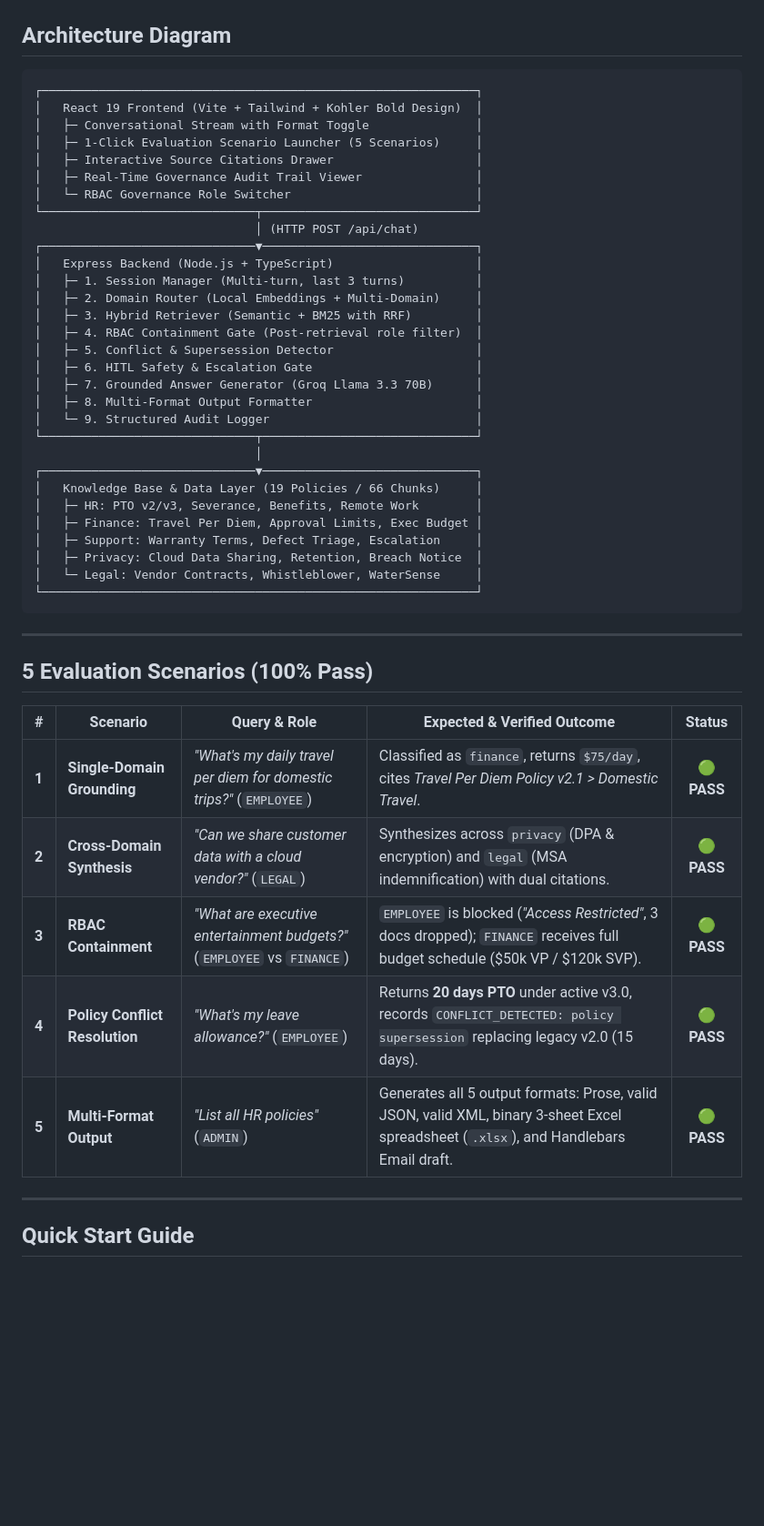
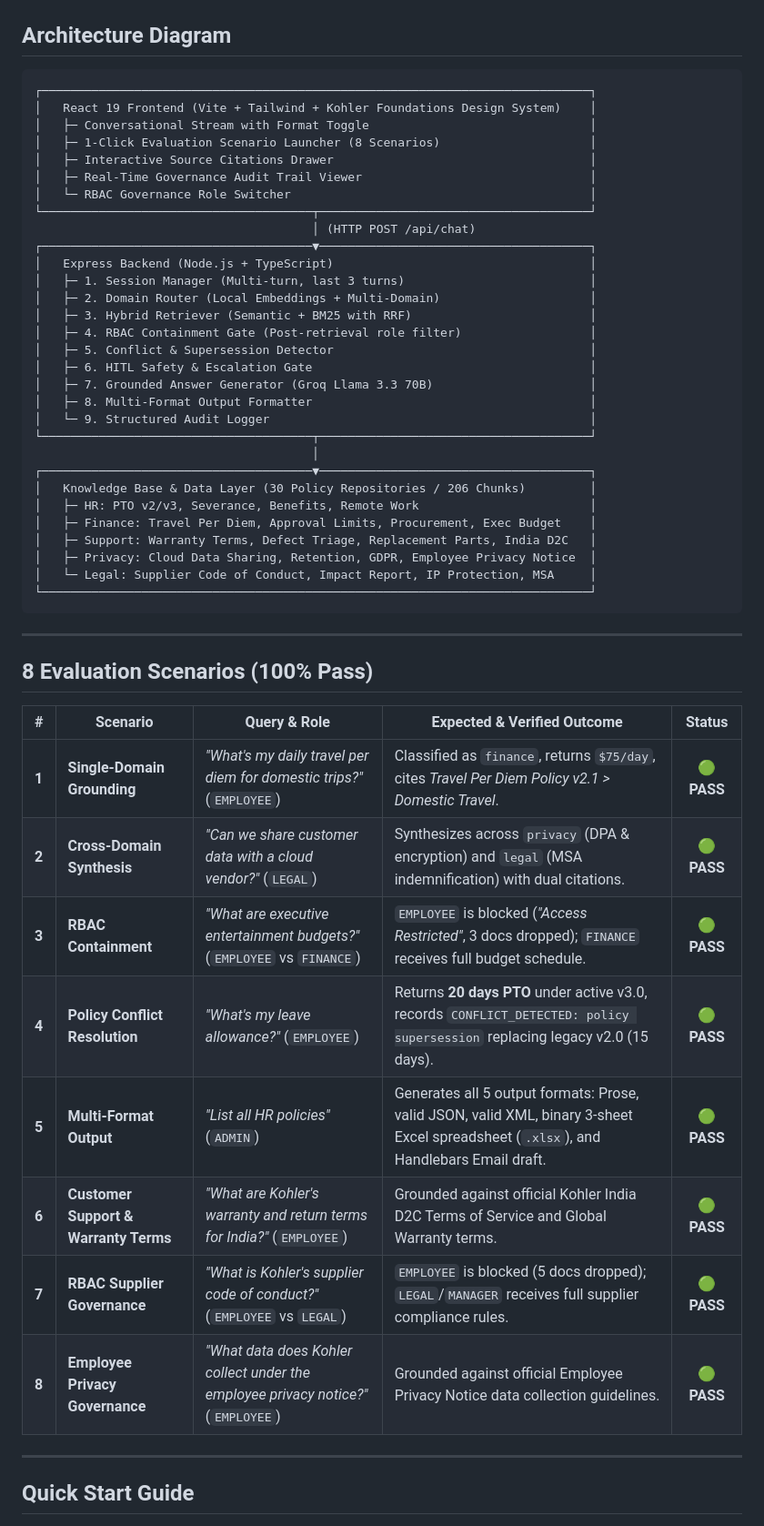
Before and after one commit to ayush-thedev/Kohra, a Markdown page: README.md, the part around one of its changes. Shown at 91% size. Drawn GitHub-style; blank space fills up the shorter version.

Commit message:
docs: update README

````diff
--- a/README.md
+++ b/README.md
@@ -24,49 +32,52 @@ Built with the **Kohler Bold Enterprise Design System** (signature Kohler Volt `
 ## Architecture Diagram
 
 ```
-┌─────────────────────────────────────────────────────────────┐
-│   React 19 Frontend (Vite + Tailwind + Kohler Bold Design)  │
-│   ├─ Conversational Stream with Format Toggle               │
-│   ├─ 1-Click Evaluation Scenario Launcher (5 Scenarios)     │
-│   ├─ Interactive Source Citations Drawer                    │
-│   ├─ Real-Time Governance Audit Trail Viewer                │
-│   └─ RBAC Governance Role Switcher                          │
-└──────────────────────────────┬──────────────────────────────┘
-                               │ (HTTP POST /api/chat)
-┌──────────────────────────────▼──────────────────────────────┐
-│   Express Backend (Node.js + TypeScript)                    │
-│   ├─ 1. Session Manager (Multi-turn, last 3 turns)          │
-│   ├─ 2. Domain Router (Local Embeddings + Multi-Domain)     │
-│   ├─ 3. Hybrid Retriever (Semantic + BM25 with RRF)         │
-│   ├─ 4. RBAC Containment Gate (Post-retrieval role filter)  │
-│   ├─ 5. Conflict & Supersession Detector                    │
-│   ├─ 6. HITL Safety & Escalation Gate                       │
-│   ├─ 7. Grounded Answer Generator (Groq Llama 3.3 70B)      │
-│   ├─ 8. Multi-Format Output Formatter                       │
-│   └─ 9. Structured Audit Logger                             │
-└──────────────────────────────┬──────────────────────────────┘
-                               │
-┌──────────────────────────────▼──────────────────────────────┐
-│   Knowledge Base & Data Layer (19 Policies / 66 Chunks)     │
-│   ├─ HR: PTO v2/v3, Severance, Benefits, Remote Work        │
-│   ├─ Finance: Travel Per Diem, Approval Limits, Exec Budget │
-│   ├─ Support: Warranty Terms, Defect Triage, Escalation     │
-│   ├─ Privacy: Cloud Data Sharing, Retention, Breach Notice  │
-│   └─ Legal: Vendor Contracts, Whistleblower, WaterSense     │
-└─────────────────────────────────────────────────────────────┘
+┌─────────────────────────────────────────────────────────────────────────────┐
+│   React 19 Frontend (Vite + Tailwind + Kohler Foundations Design System)    │
+│   ├─ Conversational Stream with Format Toggle                               │
+│   ├─ 1-Click Evaluation Scenario Launcher (8 Scenarios)                     │
+│   ├─ Interactive Source Citations Drawer                                    │
+│   ├─ Real-Time Governance Audit Trail Viewer                                │
+│   └─ RBAC Governance Role Switcher                                          │
+└──────────────────────────────────────┬──────────────────────────────────────┘
+                                       │ (HTTP POST /api/chat)
+┌──────────────────────────────────────▼──────────────────────────────────────┐
+│   Express Backend (Node.js + TypeScript)                                    │
+│   ├─ 1. Session Manager (Multi-turn, last 3 turns)                          │
+│   ├─ 2. Domain Router (Local Embeddings + Multi-Domain)                     │
+│   ├─ 3. Hybrid Retriever (Semantic + BM25 with RRF)                         │
+│   ├─ 4. RBAC Containment Gate (Post-retrieval role filter)                  │
+│   ├─ 5. Conflict & Supersession Detector                                    │
+│   ├─ 6. HITL Safety & Escalation Gate                                       │
+│   ├─ 7. Grounded Answer Generator (Groq Llama 3.3 70B)                      │
+│   ├─ 8. Multi-Format Output Formatter                                       │
+│   └─ 9. Structured Audit Logger                                             │
+└──────────────────────────────────────┬──────────────────────────────────────┘
+                                       │
+┌──────────────────────────────────────▼──────────────────────────────────────┐
+│   Knowledge Base & Data Layer (30 Policy Repositories / 206 Chunks)         │
+│   ├─ HR: PTO v2/v3, Severance, Benefits, Remote Work                        │
+│   ├─ Finance: Travel Per Diem, Approval Limits, Procurement, Exec Budget    │
+│   ├─ Support: Warranty Terms, Defect Triage, Replacement Parts, India D2C   │
+│   ├─ Privacy: Cloud Data Sharing, Retention, GDPR, Employee Privacy Notice  │
+│   └─ Legal: Supplier Code of Conduct, Impact Report, IP Protection, MSA     │
+└─────────────────────────────────────────────────────────────────────────────┘
 ```
 
 ---
 
-## 5 Evaluation Scenarios (100% Pass)
+## 8 Evaluation Scenarios (100% Pass)
 
 | # | Scenario | Query & Role | Expected & Verified Outcome | Status |
 |---|---|---|---|:---:|
 | **1** | **Single-Domain Grounding** | *"What's my daily travel per diem for domestic trips?"* (`EMPLOYEE`) | Classified as `finance`, returns `$75/day`, cites *Travel Per Diem Policy v2.1 > Domestic Travel*. | 🟢 **PASS** |
 | **2** | **Cross-Domain Synthesis** | *"Can we share customer data with a cloud vendor?"* (`LEGAL`) | Synthesizes across `privacy` (DPA & encryption) and `legal` (MSA indemnification) with dual citations. | 🟢 **PASS** |
-| **3** | **RBAC Containment** | *"What are executive entertainment budgets?"* (`EMPLOYEE` vs `FINANCE`) | `EMPLOYEE` is blocked (*"Access Restricted"*, 3 docs dropped); `FINANCE` receives full budget schedule ($50k VP / $120k SVP). | 🟢 **PASS** |
+| **3** | **RBAC Containment** | *"What are executive entertainment budgets?"* (`EMPLOYEE` vs `FINANCE`) | `EMPLOYEE` is blocked (*"Access Restricted"*, 3 docs dropped); `FINANCE` receives full budget schedule. | 🟢 **PASS** |
 | **4** | **Policy Conflict Resolution** | *"What's my leave allowance?"* (`EMPLOYEE`) | Returns **20 days PTO** under active v3.0, records `CONFLICT_DETECTED: policy supersession` replacing legacy v2.0 (15 days). | 🟢 **PASS** |
 | **5** | **Multi-Format Output** | *"List all HR policies"* (`ADMIN`) | Generates all 5 output formats: Prose, valid JSON, valid XML, binary 3-sheet Excel spreadsheet (`.xlsx`), and Handlebars Email draft. | 🟢 **PASS** |
+| **6** | **Customer Support & Warranty Terms** | *"What are Kohler's warranty and return terms for India?"* (`EMPLOYEE`) | Grounded against official Kohler India D2C Terms of Service and Global Warranty terms. | 🟢 **PASS** |
+| **7** | **RBAC Supplier Governance** | *"What is Kohler's supplier code of conduct?"* (`EMPLOYEE` vs `LEGAL`) | `EMPLOYEE` is blocked (5 docs dropped); `LEGAL`/`MANAGER` receives full supplier compliance rules. | 🟢 **PASS** |
+| **8** | **Employee Privacy Governance** | *"What data does Kohler collect under the employee privacy notice?"* (`EMPLOYEE`) | Grounded against official Employee Privacy Notice data collection guidelines. | 🟢 **PASS** |
 
 ---
 
````
Also changed, not shown: other parts of README.md (+17 -9 lines).
